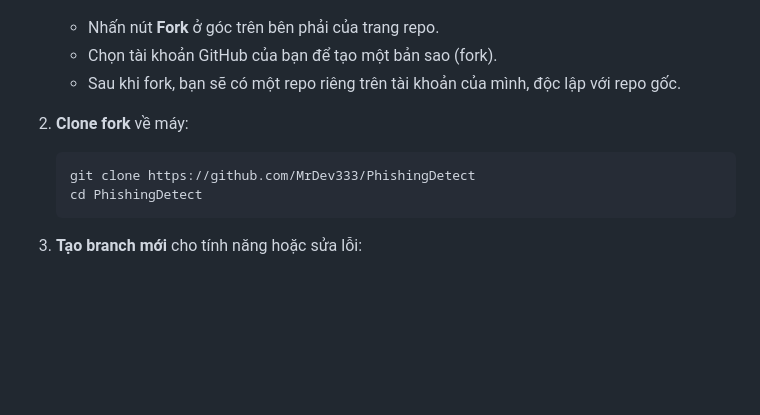
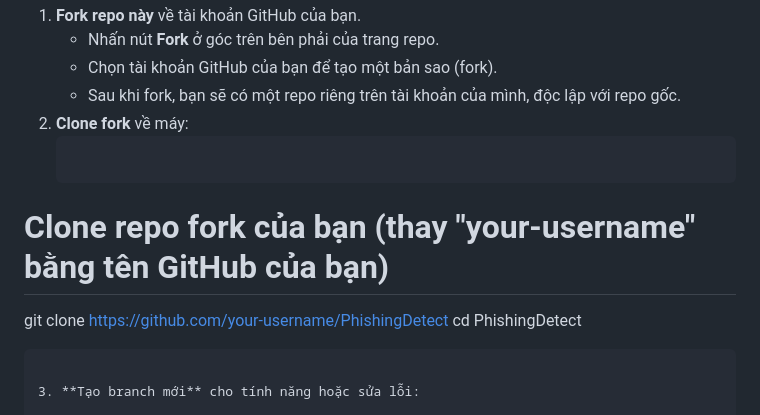
Before and after one commit to ankhang0704/PhishingDetect, a Markdown page: README.md, the part around the change. Rendered like a GitHub page; blank space fills up the shorter version.

````diff
--- a/README.md
+++ b/README.md
@@ -37,7 +37,8 @@ Chúng tôi hoan nghênh mọi đóng góp! Để tham gia phát triển dự á
    - Sau khi fork, bạn sẽ có một repo riêng trên tài khoản của mình, độc lập với repo gốc.
 2. **Clone fork** về máy:
    ```bash
-   git clone https://github.com/MrDev333/PhishingDetect
+# Clone repo fork của bạn (thay "your-username" bằng tên GitHub của bạn)
+   git clone https://github.com/your-username/PhishingDetect
    cd PhishingDetect
    ```
 
````
